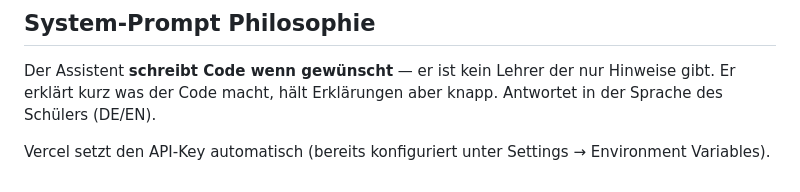
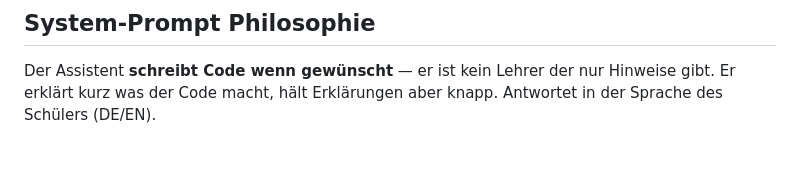
Before and after one commit to simon23-12/lmgcode, a Markdown page: README.md, the part around the change. Drawn GitHub-style; blank space fills up the shorter version.

```diff
--- a/README.md
+++ b/README.md
@@ -145,6 +145,3 @@ Live-Modus ist **immer aktiv** (`liveMode = true`). Code erscheint token-by-toke
 ## System-Prompt Philosophie
 
 Der Assistent **schreibt Code wenn gewünscht** — er ist kein Lehrer der nur Hinweise gibt. Er erklärt kurz was der Code macht, hält Erklärungen aber knapp. Antwortet in der Sprache des Schülers (DE/EN).
-
-
-Vercel setzt den API-Key automatisch (bereits konfiguriert unter Settings → Environment Variables).
```
